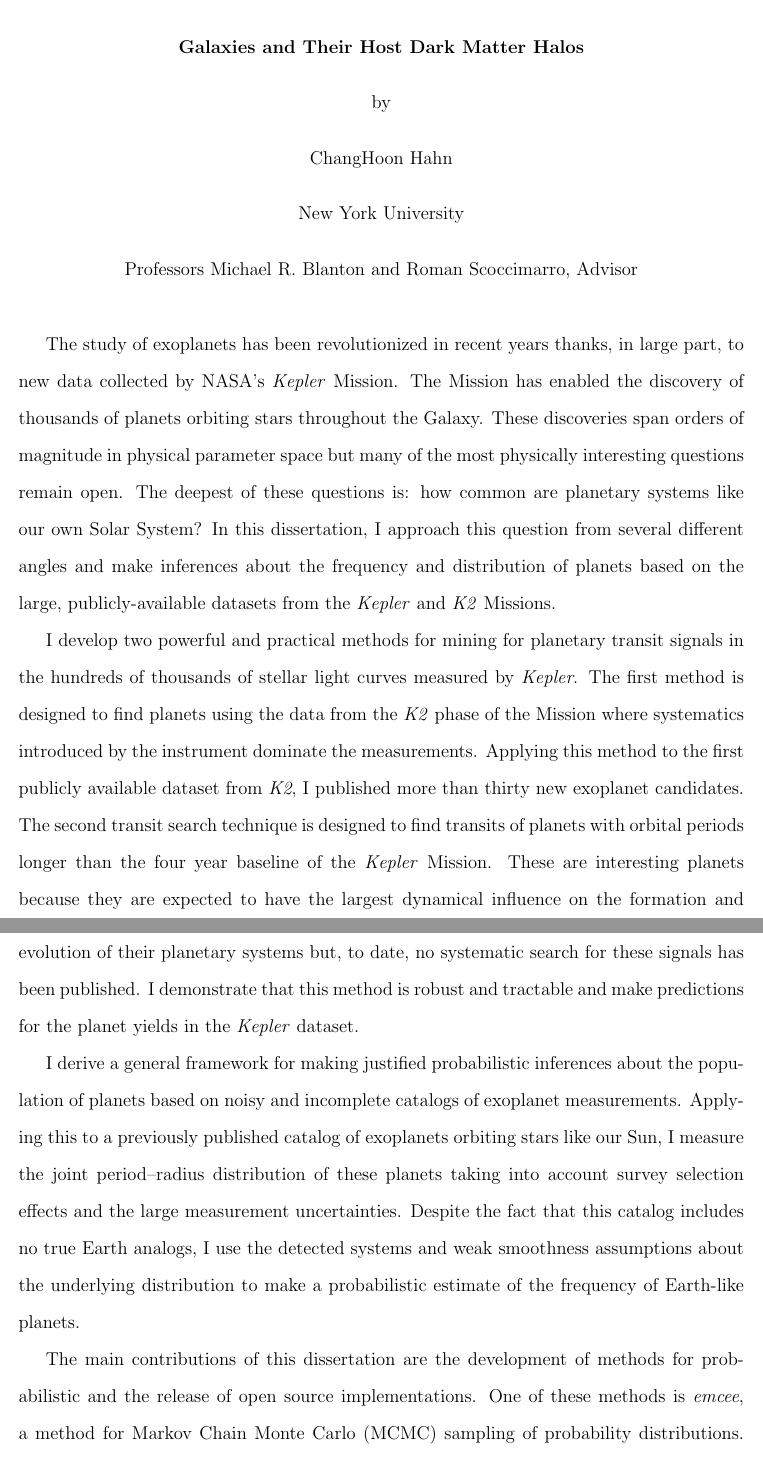
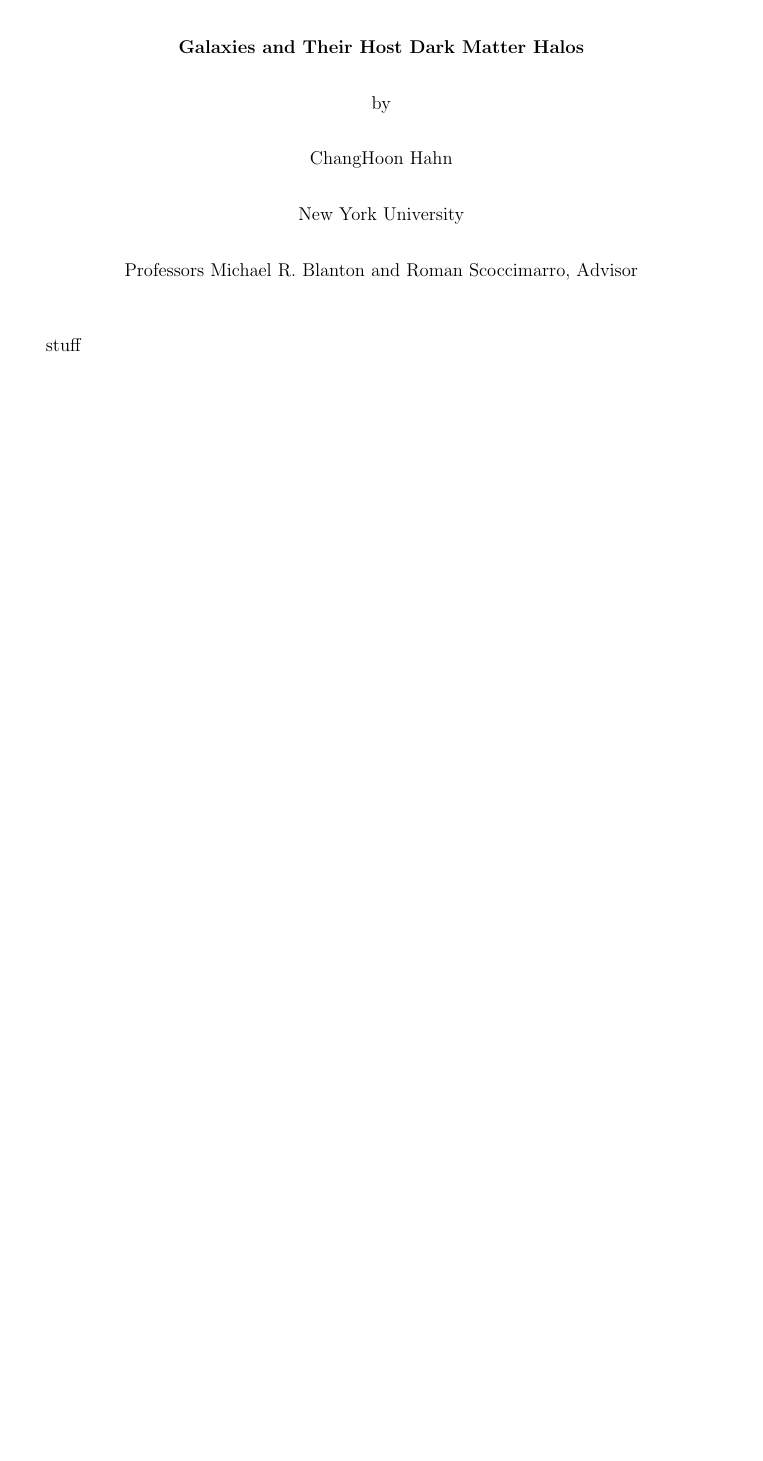
Before and after one commit to changhoonhahn/DisThesis, a LaTeX document (abstractpage.tex, which reads abstract.tex): two parts of pages 1 and 2 of 2 before the commit and part of the page after it, the two joined at a grey line, cut so that both start at the same text, the shorter picture padded with empty space. Compiled offline with pdfLaTeX.

Commit message:
abstract filler

```diff
--- a/abstract.tex
+++ b/abstract.tex
@@ -1,46 +1,2 @@
-The study of exoplanets has been revolutionized in recent years thanks, in
-large part, to new data collected by NASA's \emph{Kepler} Mission.
-The Mission has enabled the discovery of thousands of planets orbiting stars
-throughout the Galaxy.
-These discoveries span orders of magnitude in physical parameter space but
-many of the most physically interesting questions remain open.
-The deepest of these questions is: how common are planetary systems like our
-own Solar System?
-In this dissertation, I approach this question from several different angles
-and make inferences about the frequency and distribution of planets based on
-the large, publicly-available datasets from the \emph{Kepler} and \emph{K2}
-Missions.
+stuff
 
-I develop two powerful and practical methods for mining for planetary transit
-signals in the hundreds of thousands of stellar light curves measured by
-\emph{Kepler}.
-The first method is designed to find planets using the data from the
-\emph{K2} phase of the Mission where systematics introduced by the instrument
-dominate the measurements.
-Applying this method to the first publicly available dataset from \emph{K2}, I
-published more than thirty new exoplanet candidates.
-The second transit search technique is designed to find transits of planets
-with orbital periods longer than the four year baseline of the \emph{Kepler}
-Mission.
-These are interesting planets because they are expected to have the largest
-dynamical influence on the formation and evolution of their planetary systems
-but, to date, no systematic search for these signals has been published.
-I demonstrate that this method is robust and tractable and make predictions
-for the planet yields in the \emph{Kepler} dataset.
-
-I derive a general framework for making justified probabilistic inferences
-about the population of planets based on noisy and incomplete catalogs of
-exoplanet measurements.
-Applying this to a previously published catalog of exoplanets orbiting stars
-like our Sun, I measure the joint period--radius distribution of these
-planets taking into account survey selection effects and the large
-measurement uncertainties.
-Despite the fact that this catalog includes no true Earth analogs, I use the
-detected systems and weak smoothness assumptions about the underlying
-distribution to make a probabilistic estimate of the frequency of Earth-like
-planets.
-
-The main contributions of this dissertation are the development of methods for
-probabilistic and the release of open source implementations.
-One of these methods is \emph{emcee}, a method for Markov Chain Monte Carlo
-(MCMC) sampling of probability distributions.
```
Also changed, not shown: abstract.tex (58 more changed lines).
